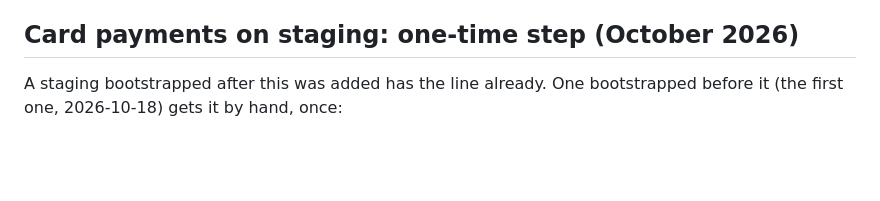
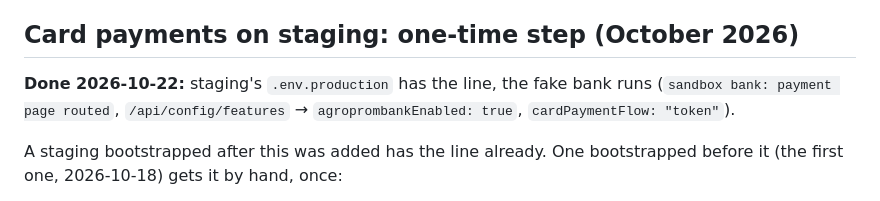
Before and after one commit to damaskin/takeAway, a Markdown page: docs/environments.md, the part around one of its changes. Rendered like a GitHub page; blank space fills up the shorter version.

```diff
--- a/docs/environments.md
+++ b/docs/environments.md
@@ -296,6 +306,8 @@ and a snapshot owned by the user who took it is simpler to reason about.
 
 ## Card payments on staging: one-time step (October 2026)
 
+**Done 2026-10-22:** staging's `.env.production` has the line, the fake bank runs (`sandbox bank: payment page routed`, `/api/config/features` → `agroprombankEnabled: true`, `cardPaymentFlow: "token"`).
+
 A staging bootstrapped after this was added has the line already. One
 bootstrapped before it (the first one, 2026-10-18) gets it by hand, once:
 
```
Also changed, not shown: other parts of docs/environments.md (+10 -0 lines).
